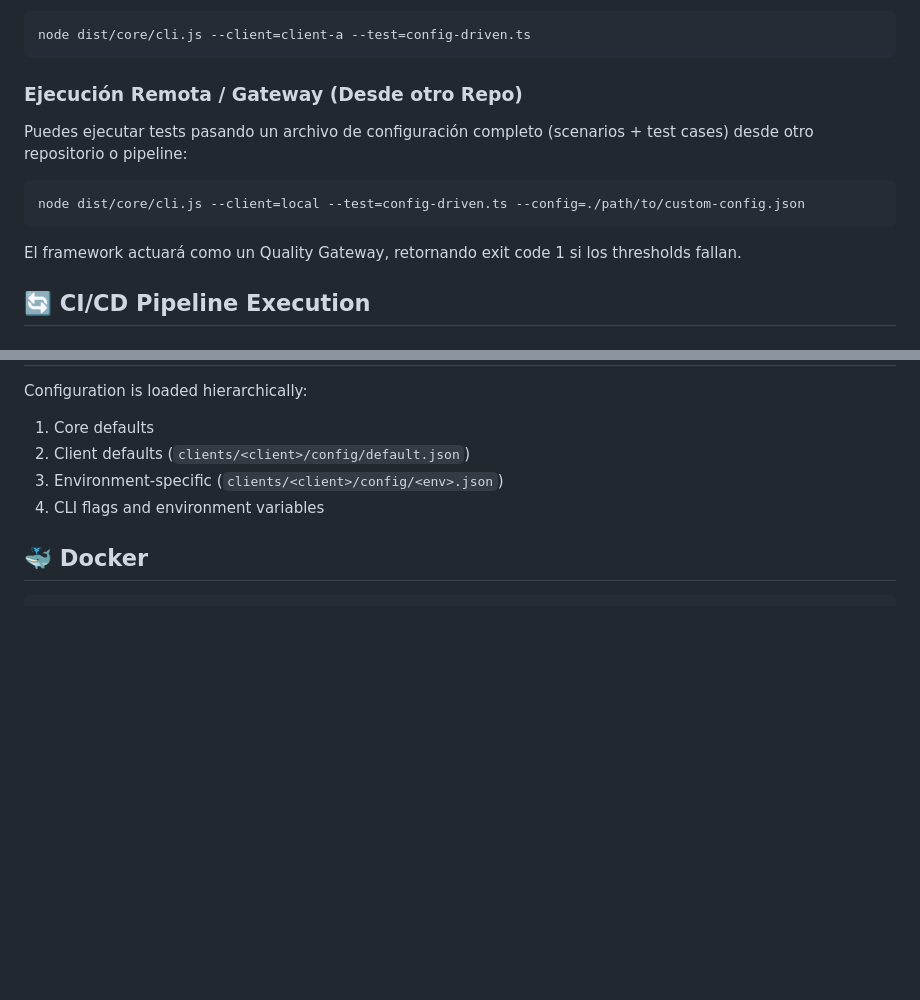
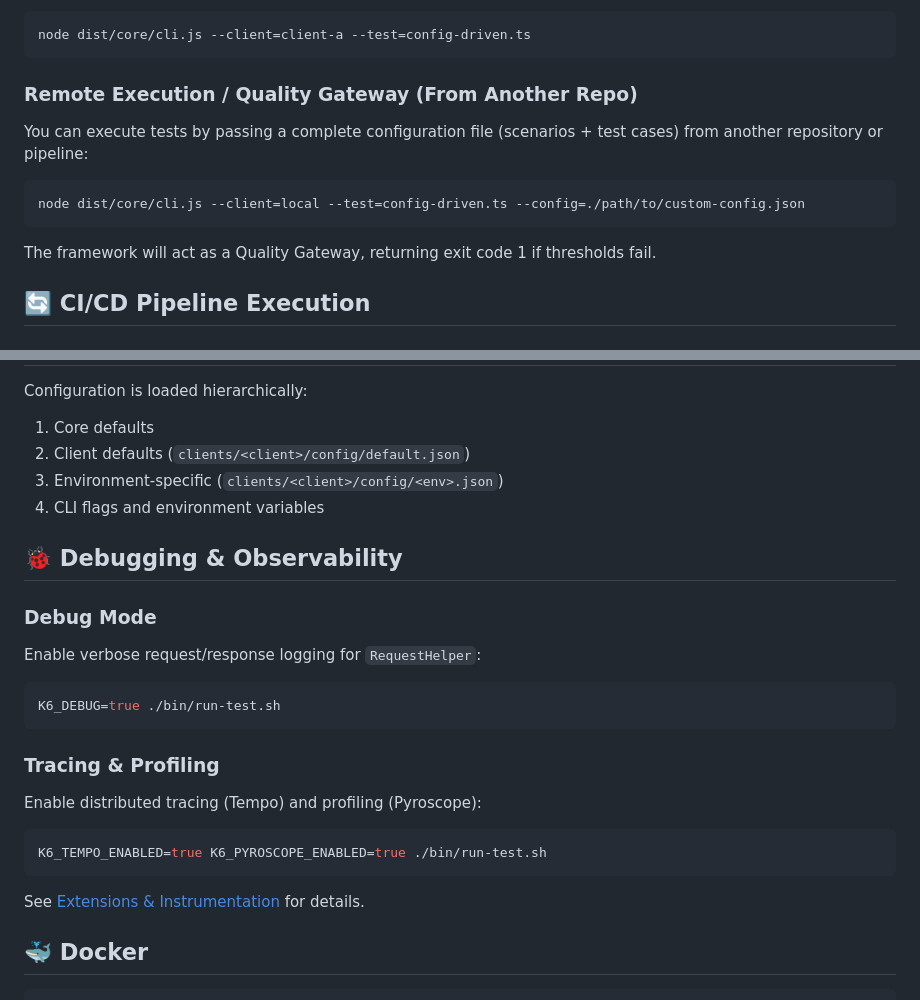
Before and after one commit to jwcastillo/k6-Enterprise-Load-Testing-Framework, a Markdown page: docs/README.md, 2 parts joined by grey strips. Drawn GitHub-style; blank space fills up the shorter version.

````diff
--- a/docs/README.md
+++ b/docs/README.md
@@ -89,14 +89,15 @@ Run tests defined purely in `default.json` or environment config:
 node dist/core/cli.js --client=client-a --test=config-driven.ts
 ```
 
-### Ejecución Remota / Gateway (Desde otro Repo)
-Puedes ejecutar tests pasando un archivo de configuración completo (scenarios + test cases) desde otro repositorio o pipeline:
+### Remote Execution / Quality Gateway (From Another Repo)
+You can execute tests by passing a complete configuration file (scenarios + test cases) from another repository or pipeline:
 
 ```bash
 node dist/core/cli.js --client=local --test=config-driven.ts --config=./path/to/custom-config.json
 ```
 
-El framework actuará como un Quality Gateway, retornando exit code 1 si los thresholds fallan.
+The framework will act as a Quality Gateway, returning exit code 1 if thresholds fail.
+
 
 ## 🔄 CI/CD Pipeline Execution
 
@@ -642,6 +643,21 @@ Configuration is loaded hierarchically:
 3. Environment-specific (`clients/<client>/config/<env>.json`)
 4. CLI flags and environment variables
 
+## 🐞 Debugging & Observability
+
+### Debug Mode
+Enable verbose request/response logging for `RequestHelper`:
+```bash
+K6_DEBUG=true ./bin/run-test.sh
+```
+
+### Tracing & Profiling
+Enable distributed tracing (Tempo) and profiling (Pyroscope):
+```bash
+K6_TEMPO_ENABLED=true K6_PYROSCOPE_ENABLED=true ./bin/run-test.sh
+```
+See [Extensions & Instrumentation](docs/EXTENSIONS.md) for details.
+
 ## 🐳 Docker
 
 ```bash
````
Also changed, not shown: docs/TEST_TYPES.md (+110 -110 lines).
